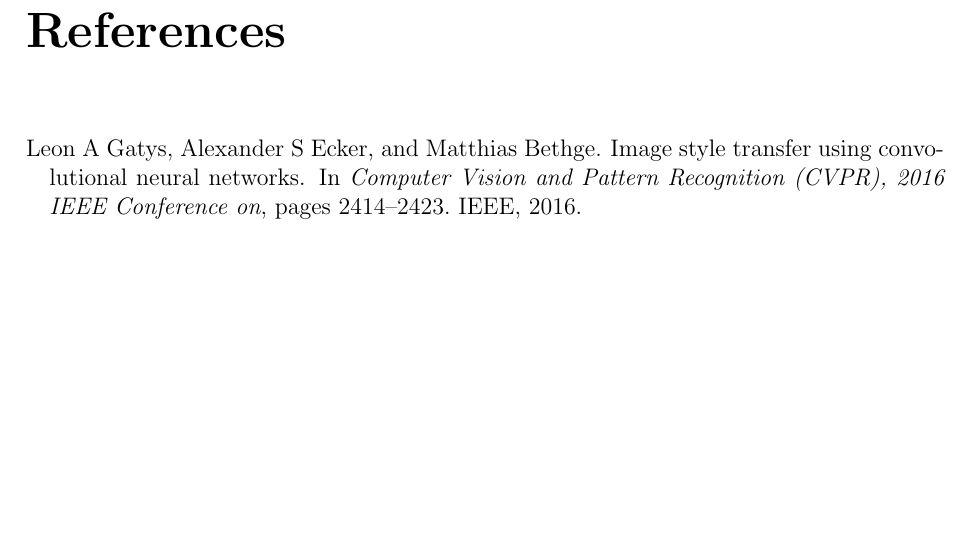
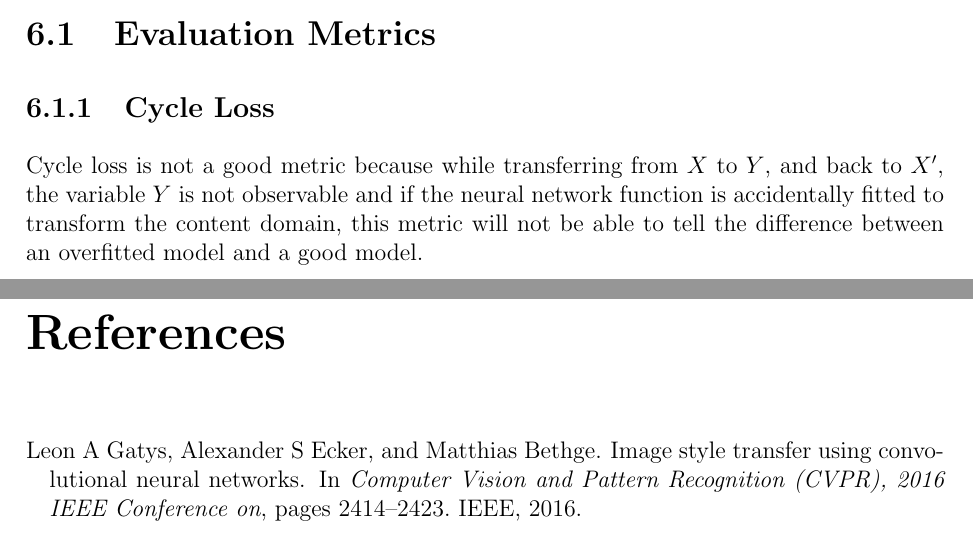
Before and after one commit to vineetjohn/uwaterloo-mmath-cs-thesis, a LaTeX thesis (uw-ethesis.tex): part of page 18 of 18 before the commit and two parts of pages 18 and 19 of 19 after it, the two joined at a grey line, cut at the place of the change, the shorter picture padded with empty space. Compiled offline with pdfLaTeX.

Commit message:
Add note about Cycle loss metric for content preservation evaluation

```diff
--- a/uw-ethesis.tex
+++ b/uw-ethesis.tex
@@ -323,6 +323,11 @@
 
 This would be a good place for some figures and tables.
 
+\section{Evaluation Metrics}
+
+\subsection{Cycle Loss}
+Cycle loss is not a good metric because while transferring from $X$ to $Y$, and back to $X'$, the variable $Y$ is not observable and if the neural network function is accidentally fitted to transform the content domain, this metric will not be able to tell the difference between an overfitted model and a good model.
+
 
 %----------------------------------------------------------------------
 % END MATERIAL
```
